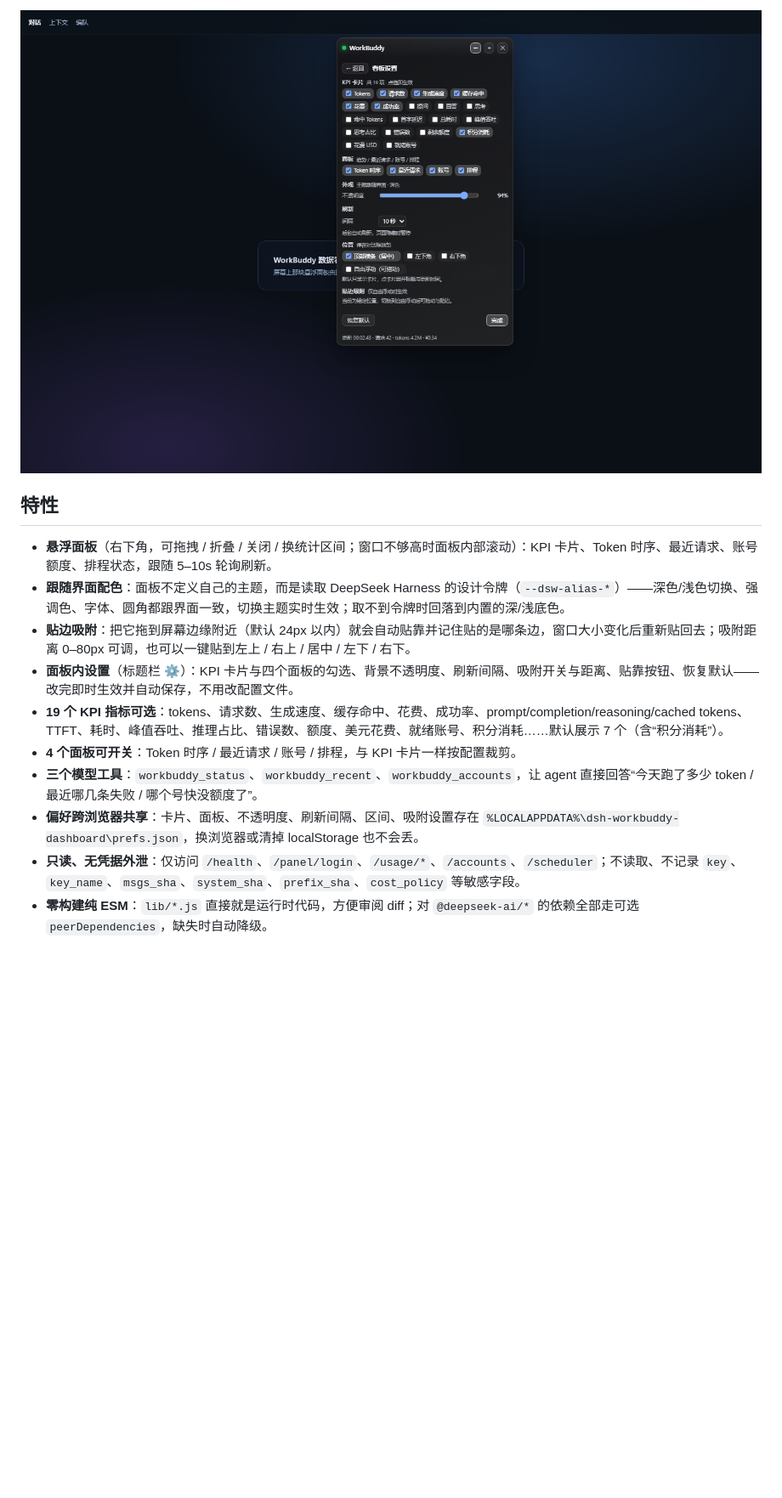
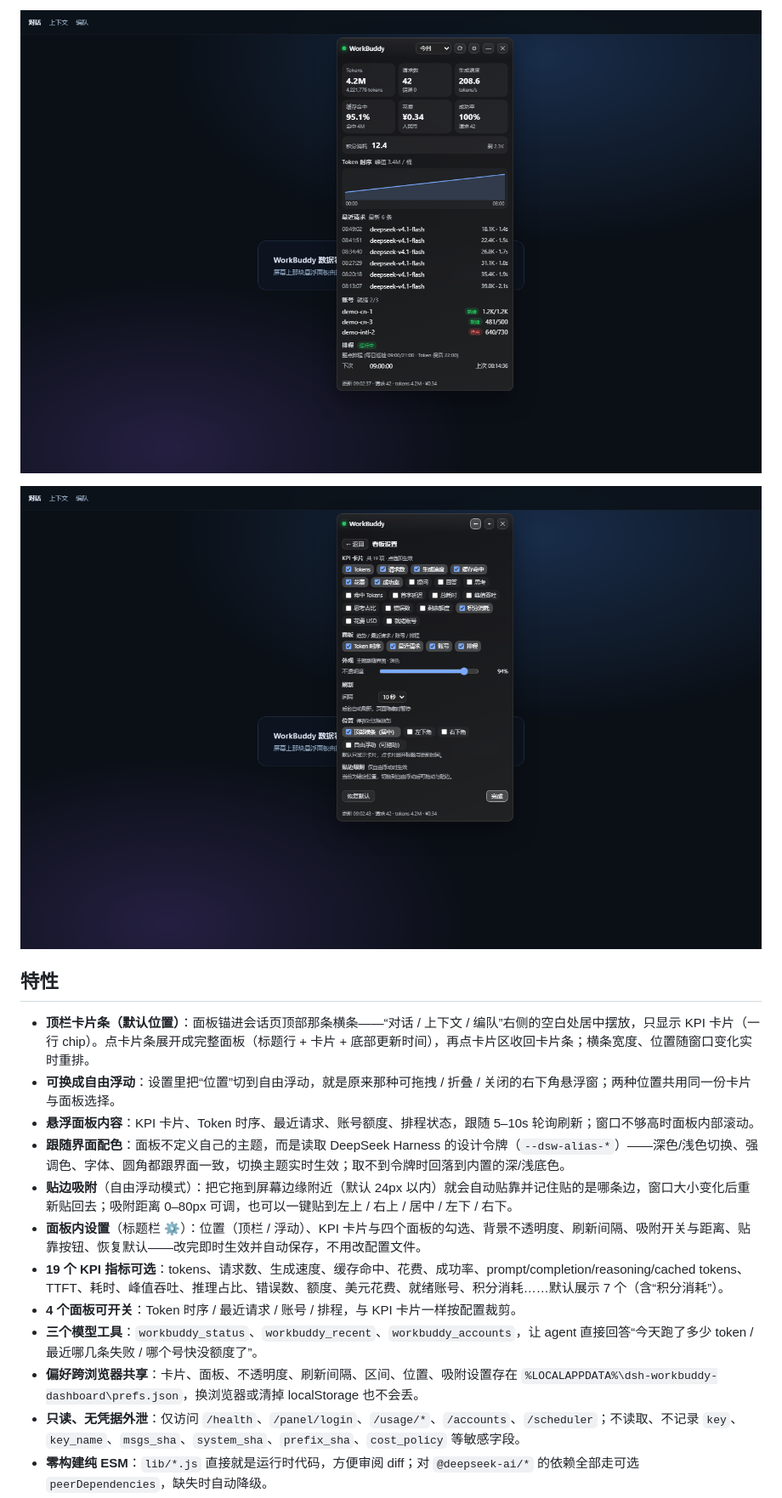
Before and after one commit to wuyun2018/dsh-workbuddy-dashboard, a Markdown page: README.md, the part around one of its changes. Shown at 85% size. Drawn GitHub-style; pictures changed too: docs/preview-expanded.png (added); blank space fills up the shorter version.

```diff
--- a/README.md
+++ b/README.md
@@ -9,16 +9,20 @@
 
-![面板内设置：卡片 / 面板 / 不透明度 / 刷新 / 贴边吸附](docs/preview-settings.png)
+![点开卡片条后展开的完整面板](docs/preview-expanded.png)
+
+![面板内设置：卡片 / 面板 / 不透明度 / 刷新 / 位置 / 贴边吸附](docs/preview-settings.png)
 
 ## 特性
 
-- **悬浮面板**（右下角，可拖拽 / 折叠 / 关闭 / 换统计区间；窗口不够高时面板内部滚动）：KPI 卡片、Token 时序、最近请求、账号额度、排程状态，跟随 5–10s 轮询刷新。
+- **顶栏卡片条（默认位置）**：面板锚进会话页顶部那条横条——“对话 / 上下文 / 编队”右侧的空白处居中摆放，只显示 KPI 卡片（一行 chip）。点卡片条展开成完整面板（标题行 + 卡片 + 底部更新时间），再点卡片区收回卡片条；横条宽度、位置随窗口变化实时重排。
+- **可换成自由浮动**：设置里把“位置”切到自由浮动，就是原来那种可拖拽 / 折叠 / 关闭的右下角悬浮窗；两种位置共用同一份卡片与面板选择。
+- **悬浮面板内容**：KPI 卡片、Token 时序、最近请求、账号额度、排程状态，跟随 5–10s 轮询刷新；窗口不够高时面板内部滚动。
 - **跟随界面配色**：面板不定义自己的主题，而是读取 DeepSeek Harness 的设计令牌（`--dsw-alias-*`）——深色/浅色切换、强调色、字体、圆角都跟界面一致，切换主题实时生效；取不到令牌时回落到内置的深/浅底色。
-- **贴边吸附**：把它拖到屏幕边缘附近（默认 24px 以内）就会自动贴靠并记住贴的是哪条边，窗口大小变化后重新贴回去；吸附距离 0–80px 可调，也可以一键贴到左上 / 右上 / 居中 / 左下 / 右下。
-- **面板内设置**（标题栏 ⚙）：KPI 卡片与四个面板的勾选、背景不透明度、刷新间隔、吸附开关与距离、贴靠按钮、恢复默认——改完即时生效并自动保存，不用改配置文件。
+- **贴边吸附**（自由浮动模式）：把它拖到屏幕边缘附近（默认 24px 以内）就会自动贴靠并记住贴的是哪条边，窗口大小变化后重新贴回去；吸附距离 0–80px 可调，也可以一键贴到左上 / 右上 / 居中 / 左下 / 右下。
+- **面板内设置**（标题栏 ⚙）：位置（顶栏 / 浮动）、KPI 卡片与四个面板的勾选、背景不透明度、刷新间隔、吸附开关与距离、贴靠按钮、恢复默认——改完即时生效并自动保存，不用改配置文件。
 - **19 个 KPI 指标可选**：tokens、请求数、生成速度、缓存命中、花费、成功率、prompt/completion/reasoning/cached tokens、TTFT、耗时、峰值吞吐、推理占比、错误数、额度、美元花费、就绪账号、积分消耗……默认展示 7 个（含“积分消耗”）。
 - **4 个面板可开关**：Token 时序 / 最近请求 / 账号 / 排程，与 KPI 卡片一样按配置裁剪。
 - **三个模型工具**：`workbuddy_status`、`workbuddy_recent`、`workbuddy_accounts`，让 agent 直接回答“今天跑了多少 token / 最近哪几条失败 / 哪个号快没额度了”。
-- **偏好跨浏览器共享**：卡片、面板、不透明度、刷新间隔、区间、吸附设置存在 `%LOCALAPPDATA%\dsh-workbuddy-dashboard\prefs.json`，换浏览器或清掉 localStorage 也不会丢。
+- **偏好跨浏览器共享**：卡片、面板、不透明度、刷新间隔、区间、位置、吸附设置存在 `%LOCALAPPDATA%\dsh-workbuddy-dashboard\prefs.json`，换浏览器或清掉 localStorage 也不会丢。
 - **只读、无凭据外泄**：仅访问 `/health`、`/panel/login`、`/usage/*`、`/accounts`、`/scheduler`；不读取、不记录 `key`、`key_name`、`msgs_sha`、`system_sha`、`prefix_sha`、`cost_policy` 等敏感字段。
 - **零构建纯 ESM**：`lib/*.js` 直接就是运行时代码，方便审阅 diff；对 `@deepseek-ai/*` 的依赖全部走可选 `peerDependencies`，缺失时自动降级。
 
```
Also changed, not shown: other parts of README.md (+14 -7 lines), 14 other files.
